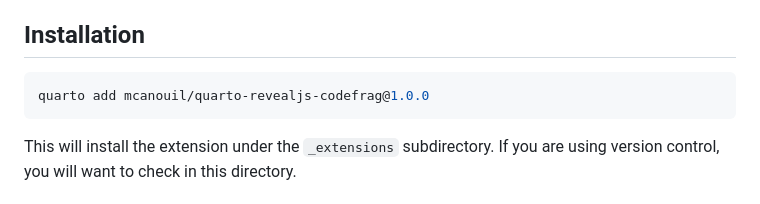
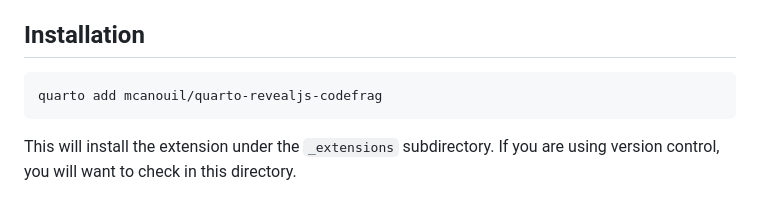
Before and after one commit to mcanouil/quarto-revealjs-codefrag, a Markdown page: README.md, the part around the change. GitHub-like rendering.

Commit message:
revert: v1

````diff
--- a/README.md
+++ b/README.md
@@ -15,7 +15,7 @@ This extension creates invisible fragment triggers for each annotation, allowing
 ## Installation
 
 ```bash
-quarto add mcanouil/quarto-revealjs-codefrag@1.0.0
+quarto add mcanouil/quarto-revealjs-codefrag
 ```
 
 This will install the extension under the `_extensions` subdirectory.
````
